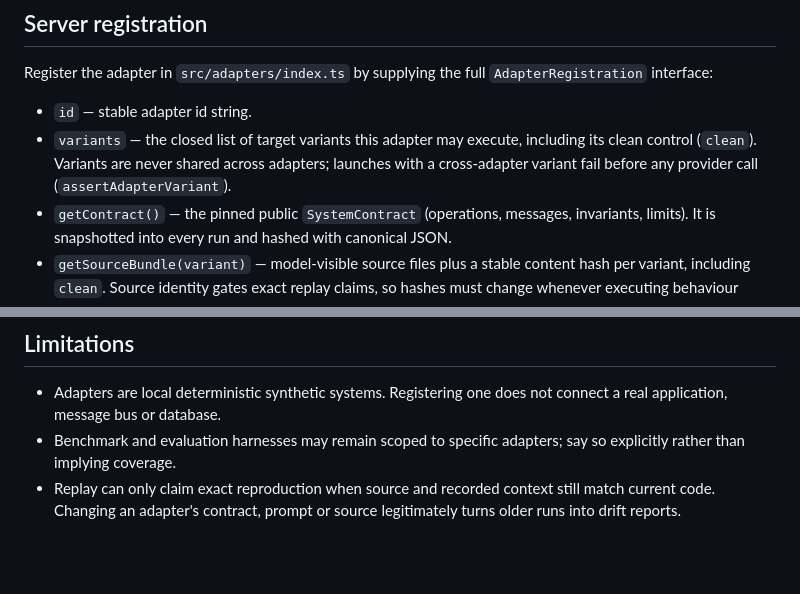
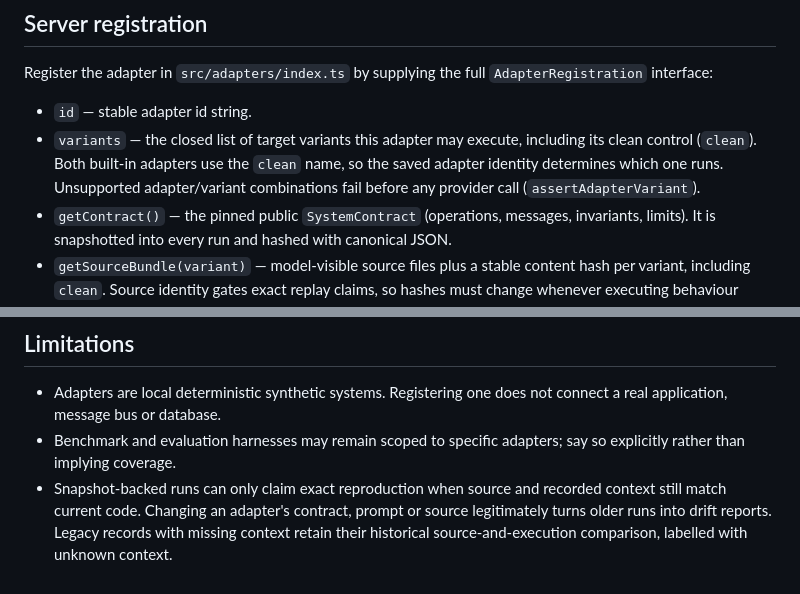
Before and after one commit to Clar17y/ChaosPilot, a Markdown page: docs/ADAPTER_GUIDE.md, 2 parts joined by grey strips. GitHub-like rendering; blank space fills up the shorter version.

Commit message:
Clarify adapter variant and legacy replay guidance

```diff
--- a/docs/ADAPTER_GUIDE.md
+++ b/docs/ADAPTER_GUIDE.md
@@ -14,9 +14,10 @@ Register the adapter in `src/adapters/index.ts` by supplying the full
 
 - `id` — stable adapter id string.
 - `variants` — the closed list of target variants this adapter may execute,
-  including its clean control (`clean`). Variants are never shared across
-  adapters; launches with a cross-adapter variant fail before any provider
-  call (`assertAdapterVariant`).
+  including its clean control (`clean`). Both built-in adapters use the
+  `clean` name, so the saved adapter identity determines which one runs.
+  Unsupported adapter/variant combinations fail before any provider call
+  (`assertAdapterVariant`).
 - `getContract()` — the pinned public `SystemContract` (operations, messages,
   invariants, limits). It is snapshotted into every run and hashed with
   canonical JSON.
@@ -92,6 +93,8 @@ keyed by the run's pinned adapter; unknown adapters must keep the neutral
   not connect a real application, message bus or database.
 - Benchmark and evaluation harnesses may remain scoped to specific adapters;
   say so explicitly rather than implying coverage.
-- Replay can only claim exact reproduction when source and recorded context
-  still match current code. Changing an adapter's contract, prompt or source
-  legitimately turns older runs into drift reports.
+- Snapshot-backed runs can only claim exact reproduction when source and
+  recorded context still match current code. Changing an adapter's contract,
+  prompt or source legitimately turns older runs into drift reports. Legacy
+  records with missing context retain their historical source-and-execution
+  comparison, labelled with unknown context.
```
